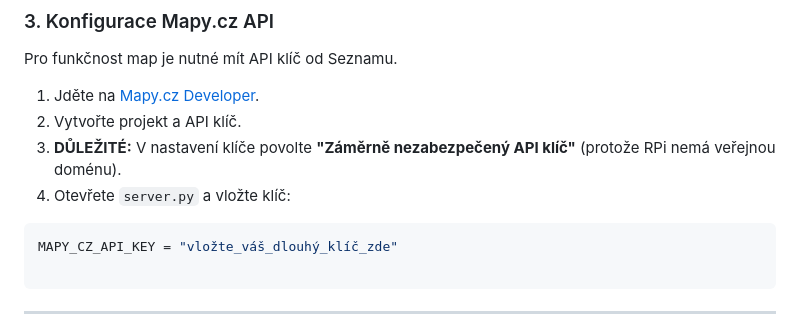
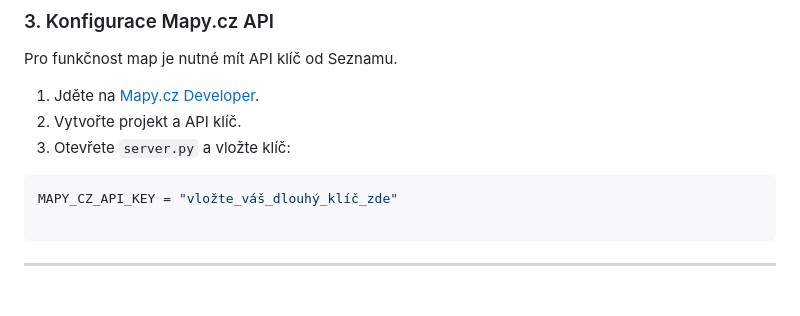
Before and after one commit to maximmat/FIREPORT_Dashboard, a Markdown page: README.md, the part around the change. Drawn GitHub-style; blank space fills up the shorter version.

````diff
--- a/README.md
+++ b/README.md
@@ -65,8 +65,7 @@ Pro funkčnost map je nutné mít API klíč od Seznamu.
 
 1. Jděte na [Mapy.cz Developer](https://developer.mapy.com/).
 2. Vytvořte projekt a API klíč.
-3. **DŮLEŽITÉ:** V nastavení klíče povolte **"Záměrně nezabezpečený API klíč"** (protože RPi nemá veřejnou doménu).
-4. Otevřete `server.py` a vložte klíč:
+3. Otevřete `server.py` a vložte klíč:
 
 ```python
 MAPY_CZ_API_KEY = "vložte_váš_dlouhý_klíč_zde"
````
